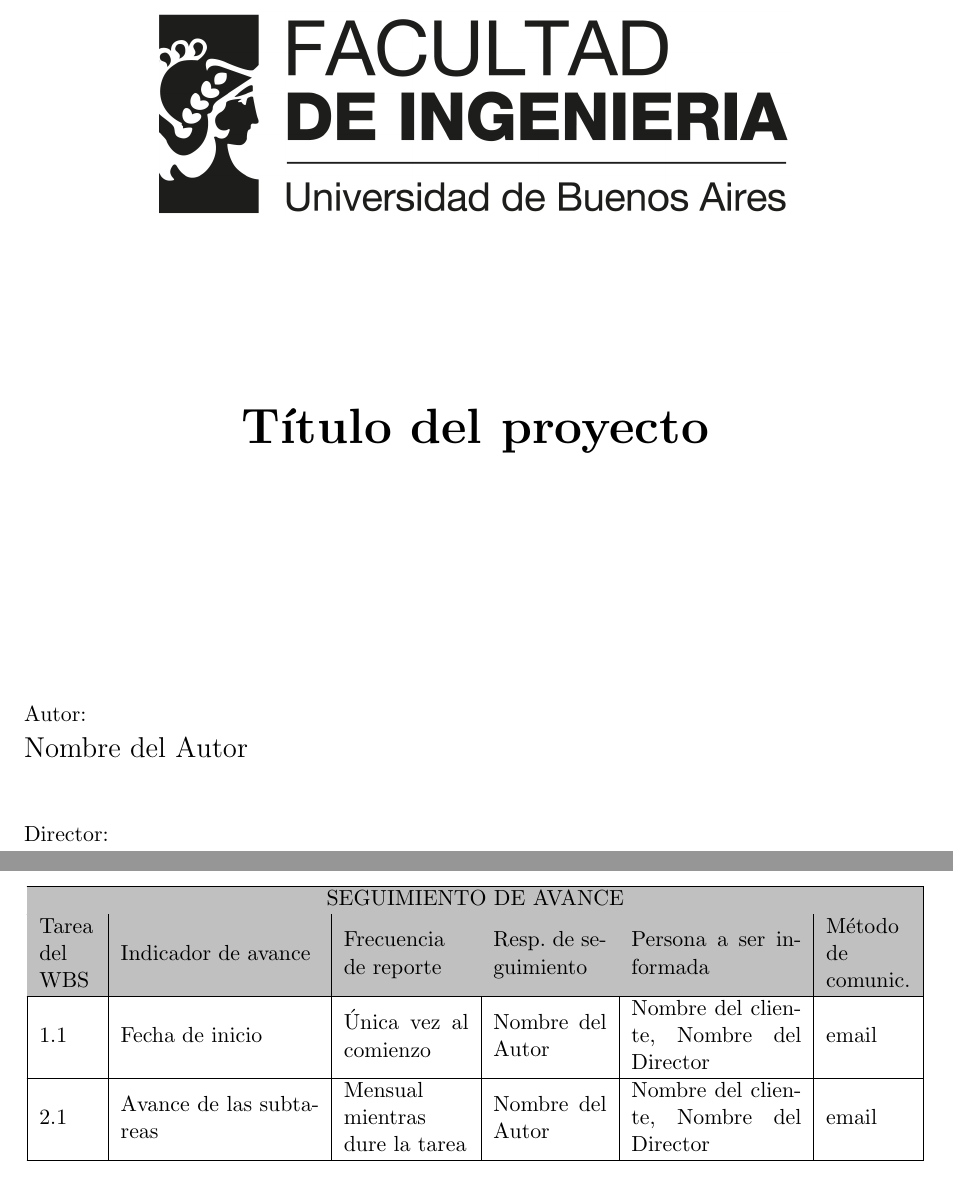
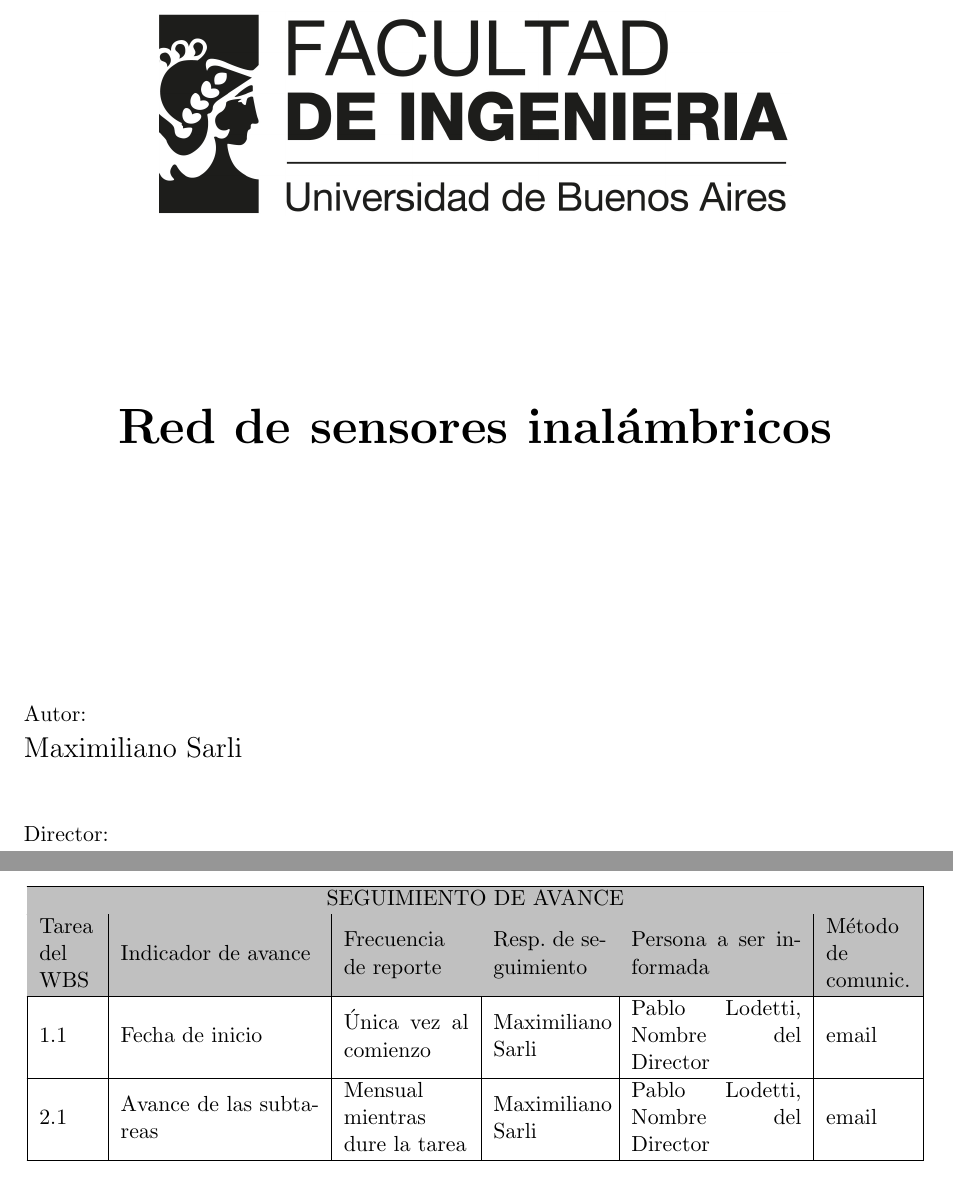
Before and after one commit to msarli/posgrado-gestion-de-proyectos, a LaTeX document (charter.tex): two parts of pages 1 and 15 of 15, joined at a grey line, cut at the place of the change. Compiled offline with pdfLaTeX.

Commit message:
Primer commit desde consola

```diff
--- a/charter.tex
+++ b/charter.tex
@@ -1,17 +1,17 @@
 \documentclass[11pt]{charter}
 
 % El títulos de la memoria, se usa en la carátula y se puede usar el cualquier lugar del documento con el comando \ttitle
-\titulo{Título del proyecto}
+\titulo{Red de sensores inalámbricos}
 
 % Nombre del posgrado, se usa en la carátula y se puede usar el cualquier lugar del documento con el comando \degreename
 %\posgrado{Carrera de Especialización en Sistemas Embebidos}
-\posgrado{Carrera de Especialización en Internet de las Cosas}
+\posgrado{Carrera de Especialización en Sistemas Embebidos}
 %\posgrado{Carrera de Especialización en Intelegencia Artificial}
 %\posgrado{Maestría en Sistemas Embebidos}
 %\posgrado{Maestría en Internet de las cosas}
 
 % Tu nombre, se puede usar el cualquier lugar del documento con el comando \authorname
-\autor{Nombre del Autor}
+\autor{Maximiliano Sarli}
 
 % El nombre del director y co-director, se puede usar el cualquier lugar del documento con el comando \supname y \cosupname y \pertesupname y \pertecosupname
 \director{Nombre del Director}
@@ -21,8 +21,8 @@
 \pertenenciaCoDirector{}
 
 % Nombre del cliente, quien va a aprobar los resultados del proyecto, se puede usar con el comando \clientename y \empclientename
-\cliente{Nombre del cliente}
-\empresaCliente{Empresa del cliente}
+\cliente{Pablo Lodetti}
+\empresaCliente{Wentux}
 
 % Nombre y pertenencia de los jurados, se pueden usar el cualquier lugar del documento con el comando \jurunoname, \jurdosname y \jurtresname y \perteunoname, \pertedosname y \pertetresname.
 \juradoUno{Nombre y Apellido (1)}
```
Also changed, not shown: charter.pdf (added).
